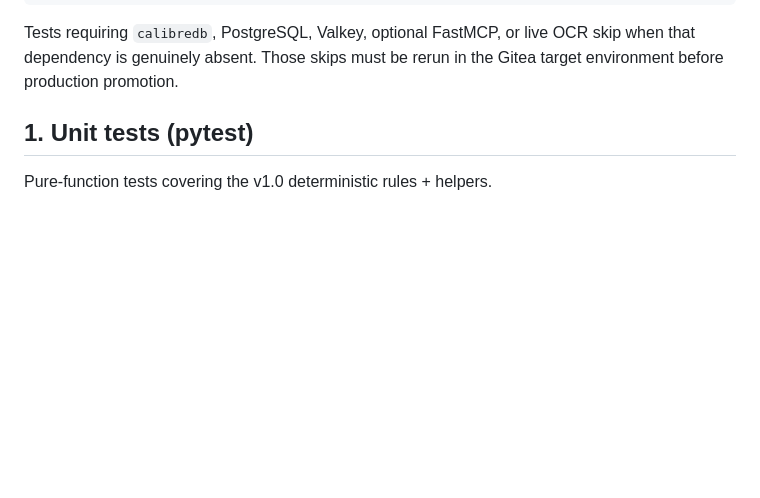
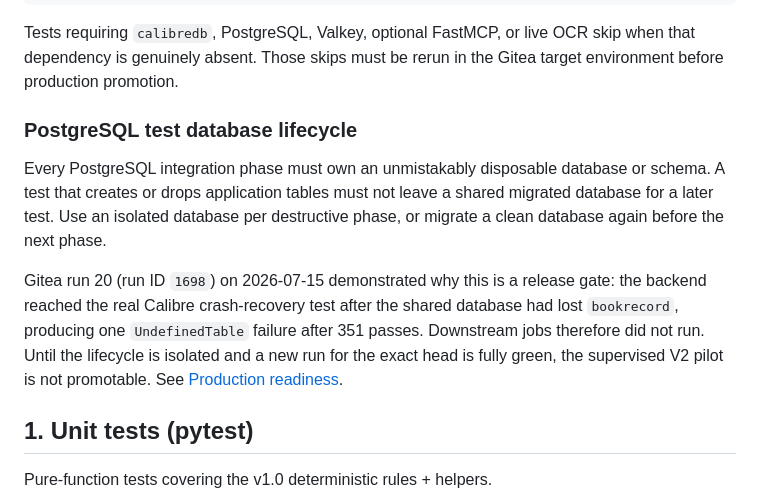
Before and after one commit to felixapel/calibre-bookwarden, a Markdown page: TESTING.md, the part around the change. Rendered like a GitHub page; blank space fills up the shorter version.

```diff
--- a/TESTING.md
+++ b/TESTING.md
@@ -68,6 +68,21 @@ pytest -q -m "not benchmark and not ocr_live and not network"
 Tests requiring `calibredb`, PostgreSQL, Valkey, optional FastMCP, or live OCR
 skip when that dependency is genuinely absent. Those skips must be rerun in the
 Gitea target environment before production promotion.
+
+### PostgreSQL test database lifecycle
+
+Every PostgreSQL integration phase must own an unmistakably disposable
+database or schema. A test that creates or drops application tables must not
+leave a shared migrated database for a later test. Use an isolated database per
+destructive phase, or migrate a clean database again before the next phase.
+
+Gitea run 20 (run ID `1698`) on 2026-07-15 demonstrated why this is a release
+gate: the backend reached the real Calibre crash-recovery test after the shared
+database had lost `bookrecord`, producing one `UndefinedTable` failure after
+351 passes. Downstream jobs therefore did not run. Until the lifecycle is
+isolated and a new run for the exact head is fully green, the supervised V2
+pilot is not promotable. See
+[Production readiness](docs/production-readiness.md#latest-exact-commit-gate-evidence).
 
 ## 1. Unit tests (pytest)
 
```
Also changed, not shown: docs/calibration/GITEA_PUSH.md (+15 -0 lines), docs/production-readiness.md (+23 -0 lines).
